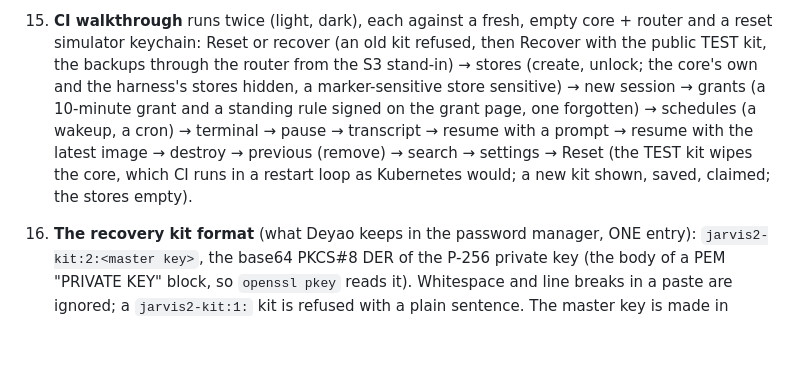
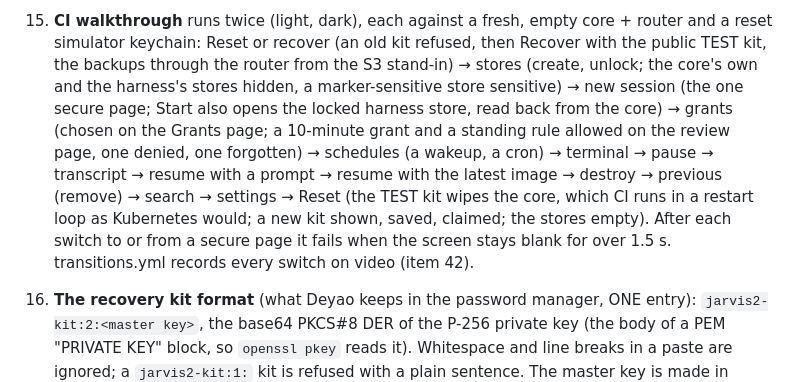
Before and after one commit to DE0CH/jarvis2, a Markdown page: app/DECISIONS.md, the part around the change. Drawn GitHub-style; blank space fills up the shorter version.

Commit message:
app DECISIONS 14: the walkthrough's one-page New session, grant review with Deny, blank-screen checks
Co-Authored-By: Claude Opus 5.5 <noreply@anthropic.com>
Claude-Session: https://claude.ai/code/session_014yviCDUJrBqT4AHfZAgWi2

```diff
--- a/app/DECISIONS.md
+++ b/app/DECISIONS.md
@@ -76,10 +76,13 @@ Carried over from the mock (DE0CH/jarvis2-mock DECISIONS.md) unless marked new.
 14. **CI walkthrough** runs twice (light, dark), each against a fresh, empty core + router and a reset simulator
     keychain: Reset or recover (an old kit refused, then Recover with the public TEST kit, the backups through the
     router from the S3 stand-in) → stores (create, unlock; the core's own and the harness's stores hidden, a
-    marker-sensitive store sensitive) → new session → grants (a 10-minute grant and a standing rule signed on the
-    grant page, one forgotten) → schedules (a wakeup, a cron) → terminal → pause → transcript → resume with a prompt
+    marker-sensitive store sensitive) → new session (the one secure page; Start also opens the locked harness store,
+    read back from the core) → grants (chosen on the Grants page; a 10-minute grant and a standing rule allowed on the
+    review page, one denied, one forgotten) → schedules (a wakeup, a cron) → terminal → pause → transcript → resume with a prompt
     → resume with the latest image → destroy → previous (remove) → search → settings → Reset (the TEST kit wipes the
     core, which CI runs in a restart loop as Kubernetes would; a new kit shown, saved, claimed; the stores empty).
+    After each switch to or from a secure page it fails when the screen stays blank for over 1.5 s. transitions.yml
+    records every switch on video (item 42).
 
 16. **The recovery kit format** (what Deyao keeps in the password manager, ONE entry): `jarvis2-kit:2:<master
     key>`, the base64 PKCS#8 DER of the P-256 private key (the body of a PEM "PRIVATE KEY" block, so `openssl pkey`
```
